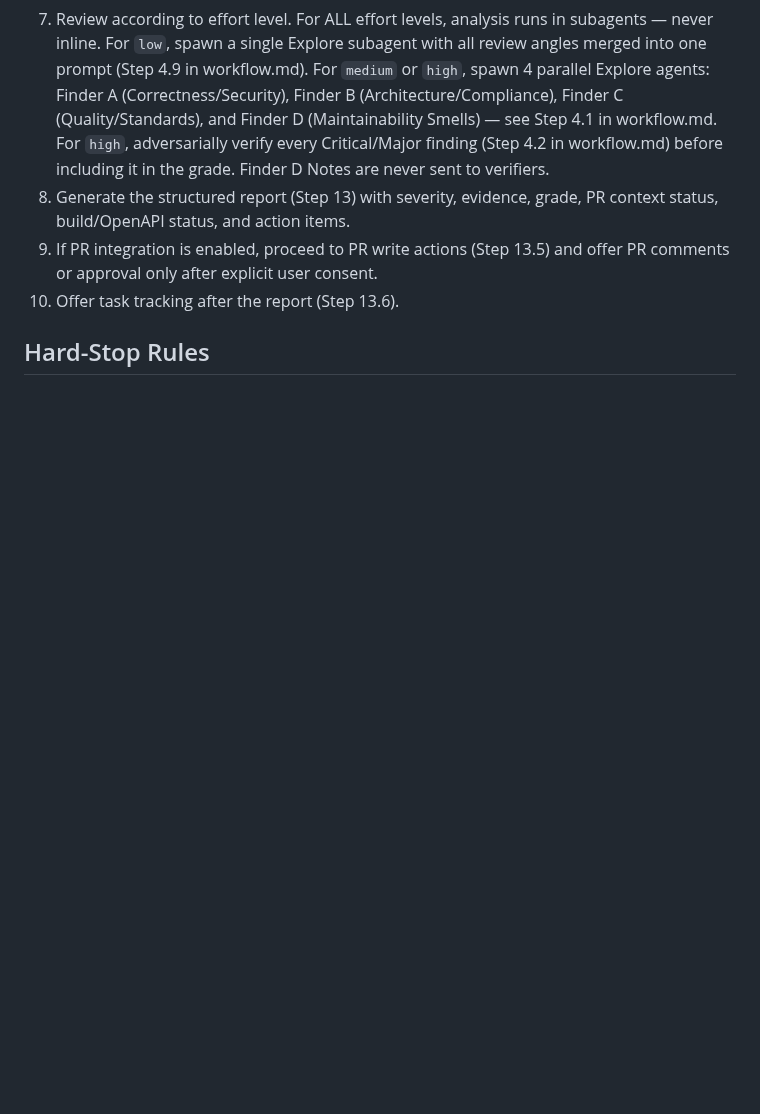
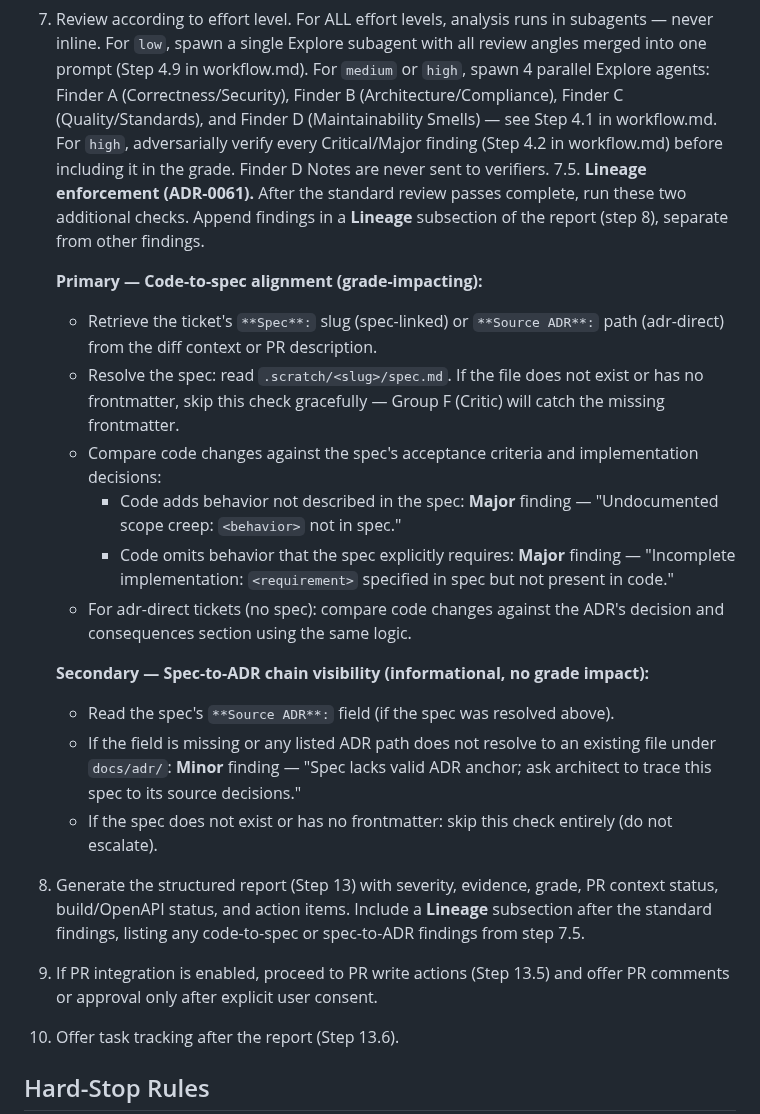
Before and after one commit to nj4x/skills-dev, a Markdown page: dev/code-review/skill.md, the part around the change. Drawn GitHub-style; blank space fills up the shorter version.

Commit message:
feat(code-review): lineage enforcement checks (ADR-0061)
Implements ADR-0061, ADR-0054 (GH #18):

- Step 7.5: lineage enforcement after standard review passes
  - Primary (grade-impacting): code-to-spec alignment; undocumented scope
    creep and incomplete implementation flagged as Major
  - Secondary (informational): spec-to-ADR chain visibility flagged as Minor
  - Graceful skip when spec/frontmatter absent (Group F catches it)
- Step 8: report now includes a Lineage subsection for step 7.5 findings

Requirements: ADR-0061, ADR-0054

Co-Authored-By: Claude Sonnet 4.6 <noreply@anthropic.com>

```diff
--- a/dev/code-review/skill.md
+++ b/dev/code-review/skill.md
@@ -73,7 +73,22 @@ After activation:
 5. Resolve the build/OpenAPI gate before diff analysis unless the user explicitly waives it with risk accepted. Auto-detect project type and ask user for build confirmation before running (Step 2.1-2.2): run `for f in build.gradle build.gradle.kts pom.xml pyproject.toml setup.py package.json Cargo.toml go.mod; do [ -f "$f" ] && echo "$f"; done`, present the detected type and default command, and wait for user confirmation; do not silently execute the build.
 6. Run build/validation only after user confirmation or a user-provided build command; set `OPENAPI_APPLICABLE = YES` for Gradle/Maven only. If `OPENAPI_APPLICABLE = YES`, verify canonical OpenAPI artifact at `build/api-spec/openapi3.yaml`; on build timeout use `find build -name "openapi3.yaml"` to check; do not use `sleep` and do not use `ls` on a hardcoded path. If `OPENAPI_APPLICABLE = NO`, set `OPENAPI_STATUS = NOT_APPLICABLE`. Then retrieve stats and diff by scope: `origin/<base>...HEAD` (merge-base, three-dot; `<base>` discovered from the PR) for committed scope, `HEAD` for working-tree scope.
 7. Review according to effort level. For ALL effort levels, analysis runs in subagents — never inline. For `low`, spawn a single Explore subagent with all review angles merged into one prompt (Step 4.9 in workflow.md). For `medium` or `high`, spawn 4 parallel Explore agents: Finder A (Correctness/Security), Finder B (Architecture/Compliance), Finder C (Quality/Standards), and Finder D (Maintainability Smells) — see Step 4.1 in workflow.md. For `high`, adversarially verify every Critical/Major finding (Step 4.2 in workflow.md) before including it in the grade. Finder D Notes are never sent to verifiers.
-8. Generate the structured report (Step 13) with severity, evidence, grade, PR context status, build/OpenAPI status, and action items.
+7.5. **Lineage enforcement (ADR-0061).** After the standard review passes complete, run these two additional checks. Append findings in a **Lineage** subsection of the report (step 8), separate from other findings.
+
+   **Primary — Code-to-spec alignment (grade-impacting):**
+   - Retrieve the ticket's `**Spec**:` slug (spec-linked) or `**Source ADR**:` path (adr-direct) from the diff context or PR description.
+   - Resolve the spec: read `.scratch/<slug>/spec.md`. If the file does not exist or has no frontmatter, skip this check gracefully — Group F (Critic) will catch the missing frontmatter.
+   - Compare code changes against the spec's acceptance criteria and implementation decisions:
+     - Code adds behavior not described in the spec: **Major** finding — "Undocumented scope creep: `<behavior>` not in spec."
+     - Code omits behavior that the spec explicitly requires: **Major** finding — "Incomplete implementation: `<requirement>` specified in spec but not present in code."
+   - For adr-direct tickets (no spec): compare code changes against the ADR's decision and consequences section using the same logic.
+
+   **Secondary — Spec-to-ADR chain visibility (informational, no grade impact):**
+   - Read the spec's `**Source ADR**:` field (if the spec was resolved above).
+   - If the field is missing or any listed ADR path does not resolve to an existing file under `docs/adr/`: **Minor** finding — "Spec lacks valid ADR anchor; ask architect to trace this spec to its source decisions."
+   - If the spec does not exist or has no frontmatter: skip this check entirely (do not escalate).
+
+8. Generate the structured report (Step 13) with severity, evidence, grade, PR context status, build/OpenAPI status, and action items. Include a **Lineage** subsection after the standard findings, listing any code-to-spec or spec-to-ADR findings from step 7.5.
 9. If PR integration is enabled, proceed to PR write actions (Step 13.5) and offer PR comments or approval only after explicit user consent.
 10. Offer task tracking after the report (Step 13.6).
 
```
